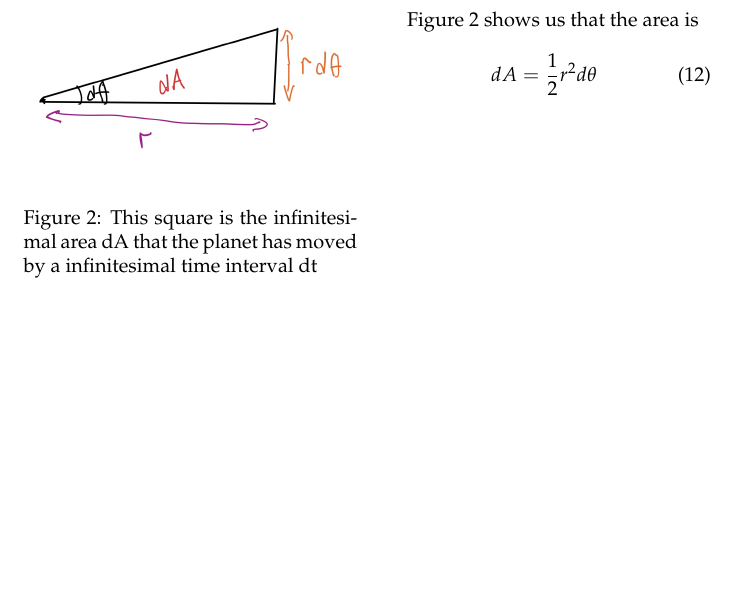
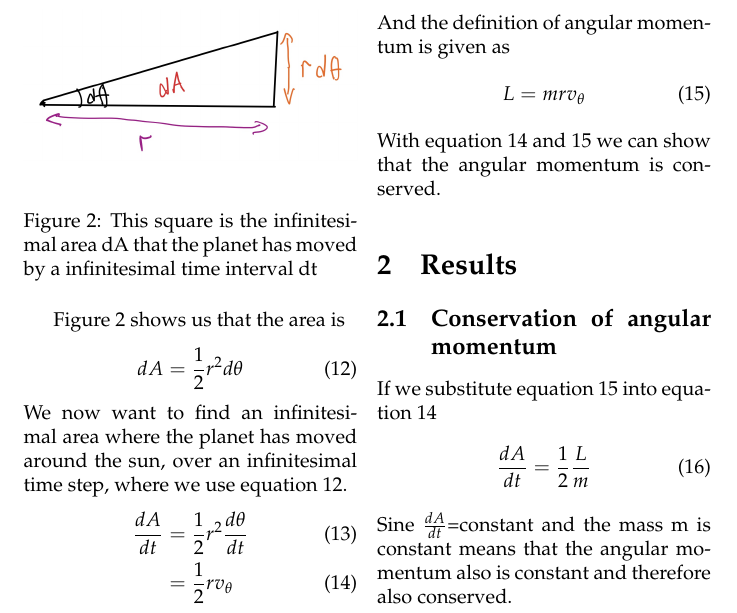
Before and after one commit to Sebamun/FYS3150_Projects, a LaTeX paper (Project3/TEX/Project_3.tex): part of page 3 of 4, cut at the place of the change, the shorter picture padded with empty space. Compiled offline with pdfLaTeX.

Commit message:
resultat 3d

```diff
--- a/Project3/TEX/Project_3.tex
+++ b/Project3/TEX/Project_3.tex
@@ -140,9 +137,23 @@ Figure 2 shows us that the area is
 \begin{align}
     dA=\frac{1}{2}r^2d\theta
 \end{align}
-
-
-
+We now want to find an infinitesimal area where the planet has moved around the sun, over an infinitesimal time step, where we use equation 12.
+\begin{align}
+    \frac{dA}{dt}&=\frac{1}2{r^2}\frac{d\theta}{dt}\\
+    &=\frac{1}{2}rv_\theta
+\end{align}
+And the definition of angular momentum is given as
+\begin{align}
+    L=mrv_\theta
+\end{align}
+With equation 14 and 15 we can show that the angular momentum is conserved.
+\section{Results}
+\subsection{Conservation of angular momentum}
+If we substitute equation 15 into equation 14
+\begin{align}
+    \frac{dA}{dt}=\frac{1}{2}\frac{L}{m}
+\end{align}
+Sine $\frac{dA}{dt}$=constant and the mass m is constant means that the angular momentum also is constant and therefore also conserved.
 \end{multicols}
 
 
```
Also changed, not shown: Project3/TEX/Project_3.pdf, Project3/TEX/Project_3.tex (3 more changed lines), 4 other files.
